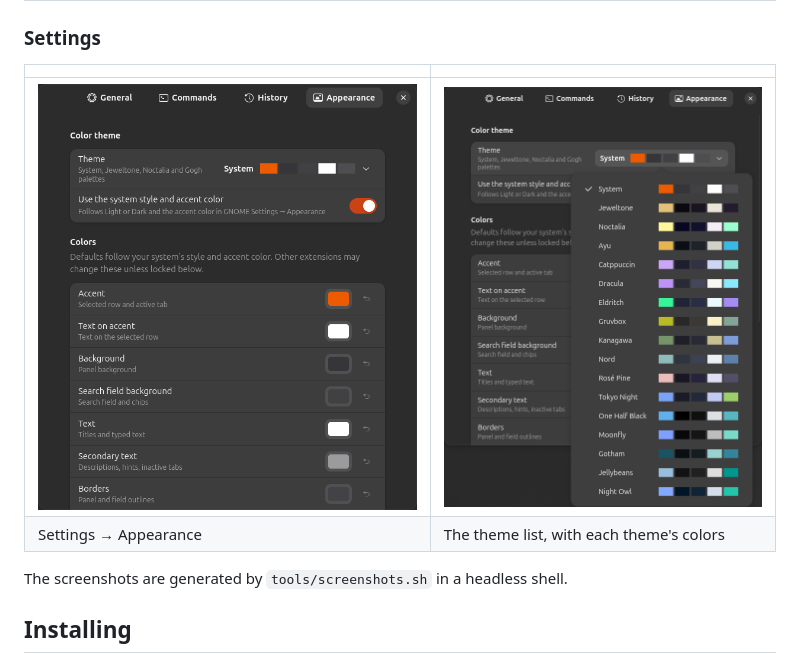
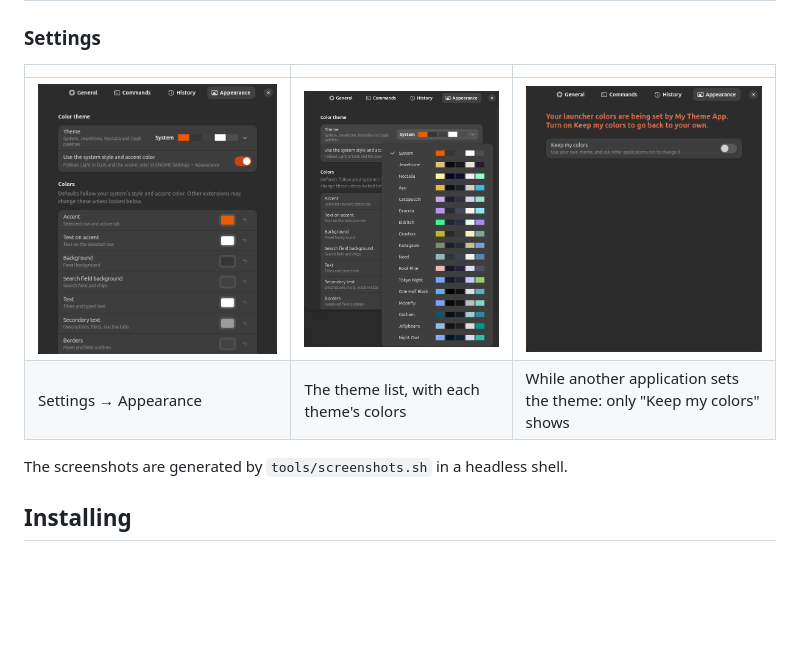
Before and after one commit to Excelsies/conjure-launcher, a Markdown page: README.md, the part around the change. Drawn GitHub-style; pictures changed too: docs/screenshots/15-settings-overridden.png (added); blank space fills up the shorter version.

```diff
--- a/README.md
+++ b/README.md
@@ -42,10 +42,10 @@ The shots above use the default, System, following the system's style (here dark
 
 ### Settings
 
-| | |
-|---|---|
-| ![Settings, Appearance](docs/screenshots/13-settings.png) | ![Theme list](docs/screenshots/14-settings-themes.png) |
-| Settings → Appearance | The theme list, with each theme's colors |
+| | | |
+|---|---|---|
+| ![Settings, Appearance](docs/screenshots/13-settings.png) | ![Theme list](docs/screenshots/14-settings-themes.png) | ![Appearance while an application overrides the theme](docs/screenshots/15-settings-overridden.png) |
+| Settings → Appearance | The theme list, with each theme's colors | While another application sets the theme: only "Keep my colors" shows |
 
 The screenshots are generated by `tools/screenshots.sh` in a headless shell.
 
```
Also changed, not shown: docs/architecture.md (+6 -2 lines), docs/theming.md (+28 -6 lines), 10 other files.
